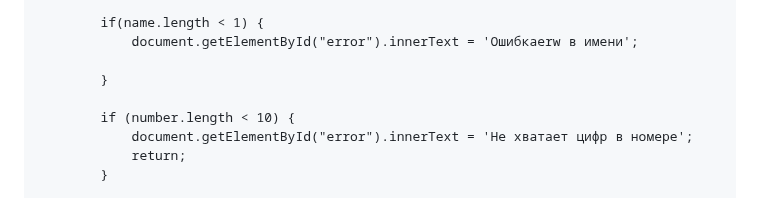
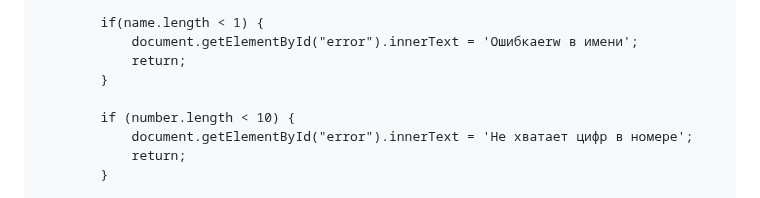
Before and after one commit to Avcilive/NoXeon.github.io, a Markdown page: README.md, the part around the change. Drawn GitHub-style.

```diff
--- a/README.md
+++ b/README.md
@@ -118,7 +118,7 @@
 
             if(name.length < 1) {
                 document.getElementById("error").innerText = 'Ошибкаerw в имени';
-
+                return;
             }
 
             if (number.length < 10) {
```
